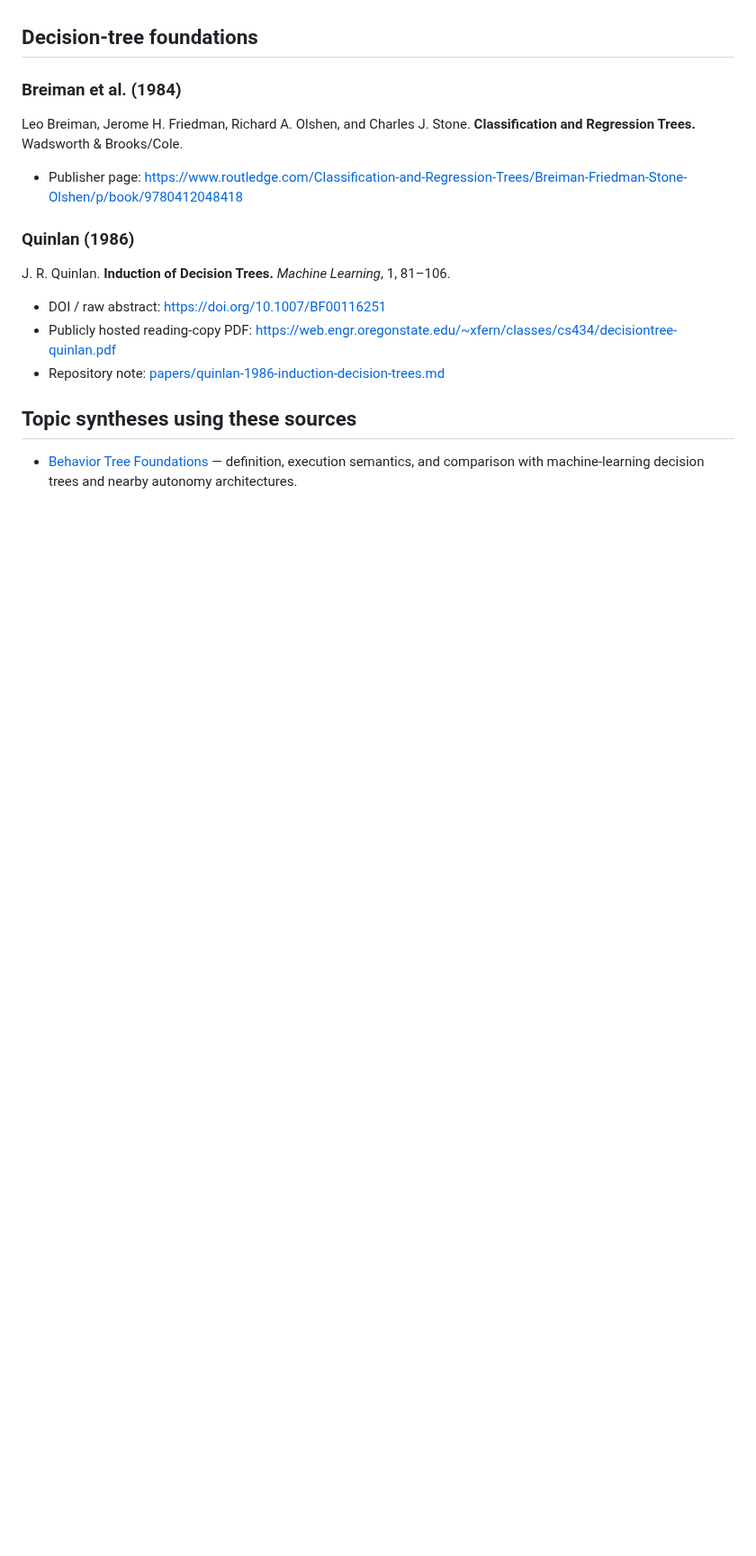
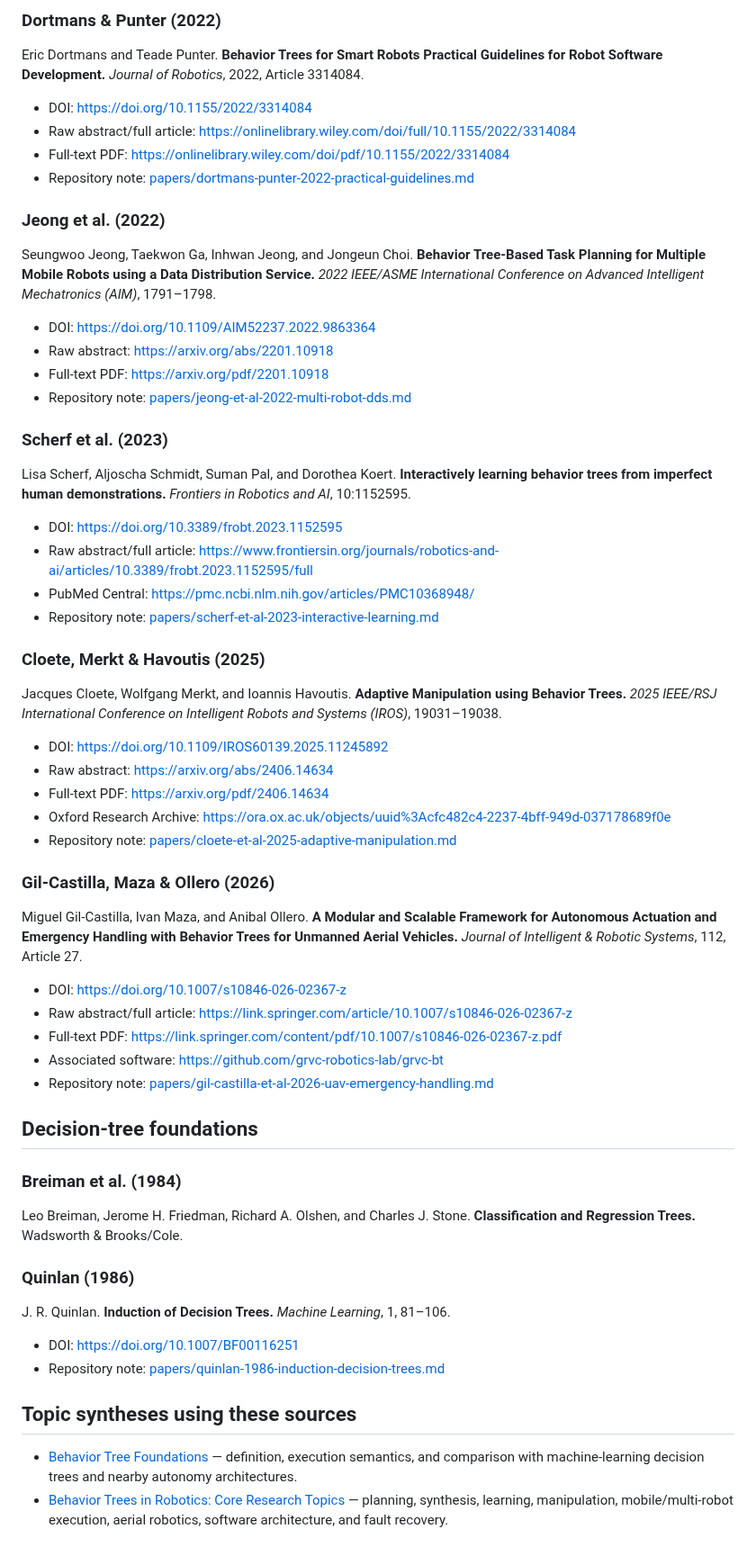
Before and after one commit to nobel-ai-tests/behavior-trees-autonomy, a Markdown page: references.md, the part around one of its changes. Shown at 90% size. GitHub-like rendering; blank space fills up the shorter version.

Commit message:
Add robotics literature to references

```diff
--- a/references.md
+++ b/references.md
@@ -53,3 +78,49 @@ Petter Ögren and Christopher I. Sprague. **Behavior Trees in Robot Control Syst
+### Dortmans & Punter (2022)
+
+Eric Dortmans and Teade Punter. **Behavior Trees for Smart Robots Practical Guidelines for Robot Software Development.** *Journal of Robotics*, 2022, Article 3314084.
+
+- DOI: https://doi.org/10.1155/2022/3314084
+- Raw abstract/full article: https://onlinelibrary.wiley.com/doi/full/10.1155/2022/3314084
+- Full-text PDF: https://onlinelibrary.wiley.com/doi/pdf/10.1155/2022/3314084
+- Repository note: [papers/dortmans-punter-2022-practical-guidelines.md](papers/dortmans-punter-2022-practical-guidelines.md)
+
+### Jeong et al. (2022)
+
+Seungwoo Jeong, Taekwon Ga, Inhwan Jeong, and Jongeun Choi. **Behavior Tree-Based Task Planning for Multiple Mobile Robots using a Data Distribution Service.** *2022 IEEE/ASME International Conference on Advanced Intelligent Mechatronics (AIM)*, 1791–1798.
+
+- DOI: https://doi.org/10.1109/AIM52237.2022.9863364
+- Raw abstract: https://arxiv.org/abs/2201.10918
+- Full-text PDF: https://arxiv.org/pdf/2201.10918
+- Repository note: [papers/jeong-et-al-2022-multi-robot-dds.md](papers/jeong-et-al-2022-multi-robot-dds.md)
+
+### Scherf et al. (2023)
+
+Lisa Scherf, Aljoscha Schmidt, Suman Pal, and Dorothea Koert. **Interactively learning behavior trees from imperfect human demonstrations.** *Frontiers in Robotics and AI*, 10:1152595.
+
+- DOI: https://doi.org/10.3389/frobt.2023.1152595
+- Raw abstract/full article: https://www.frontiersin.org/journals/robotics-and-ai/articles/10.3389/frobt.2023.1152595/full
+- PubMed Central: https://pmc.ncbi.nlm.nih.gov/articles/PMC10368948/
+- Repository note: [papers/scherf-et-al-2023-interactive-learning.md](papers/scherf-et-al-2023-interactive-learning.md)
+
+### Cloete, Merkt & Havoutis (2025)
+
+Jacques Cloete, Wolfgang Merkt, and Ioannis Havoutis. **Adaptive Manipulation using Behavior Trees.** *2025 IEEE/RSJ International Conference on Intelligent Robots and Systems (IROS)*, 19031–19038.
+
+- DOI: https://doi.org/10.1109/IROS60139.2025.11245892
+- Raw abstract: https://arxiv.org/abs/2406.14634
+- Full-text PDF: https://arxiv.org/pdf/2406.14634
+- Oxford Research Archive: https://ora.ox.ac.uk/objects/uuid%3Acfc482c4-2237-4bff-949d-037178689f0e
+- Repository note: [papers/cloete-et-al-2025-adaptive-manipulation.md](papers/cloete-et-al-2025-adaptive-manipulation.md)
+
+### Gil-Castilla, Maza & Ollero (2026)
+
+Miguel Gil-Castilla, Ivan Maza, and Anibal Ollero. **A Modular and Scalable Framework for Autonomous Actuation and Emergency Handling with Behavior Trees for Unmanned Aerial Vehicles.** *Journal of Intelligent & Robotic Systems*, 112, Article 27.
+
+- DOI: https://doi.org/10.1007/s10846-026-02367-z
+- Raw abstract/full article: https://link.springer.com/article/10.1007/s10846-026-02367-z
+- Full-text PDF: https://link.springer.com/content/pdf/10.1007/s10846-026-02367-z.pdf
+- Associated software: https://github.com/grvc-robotics-lab/grvc-bt
+- Repository note: [papers/gil-castilla-et-al-2026-uav-emergency-handling.md](papers/gil-castilla-et-al-2026-uav-emergency-handling.md)
 
 ## Decision-tree foundations
 
@@ -57,16 +128,14 @@ Petter Ögren and Christopher I. Sprague. **Behavior Trees in Robot Control Syst
 
 Leo Breiman, Jerome H. Friedman, Richard A. Olshen, and Charles J. Stone. **Classification and Regression Trees.** Wadsworth & Brooks/Cole.
 
-- Publisher page: https://www.routledge.com/Classification-and-Regression-Trees/Breiman-Friedman-Stone-Olshen/p/book/9780412048418
-
 ### Quinlan (1986)
 
 J. R. Quinlan. **Induction of Decision Trees.** *Machine Learning*, 1, 81–106.
 
-- DOI / raw abstract: https://doi.org/10.1007/BF00116251
-- Publicly hosted reading-copy PDF: https://web.engr.oregonstate.edu/~xfern/classes/cs434/decisiontree-quinlan.pdf
+- DOI: https://doi.org/10.1007/BF00116251
 - Repository note: [papers/quinlan-1986-induction-decision-trees.md](papers/quinlan-1986-induction-decision-trees.md)
 
 ## Topic syntheses using these sources
 
 - [Behavior Tree Foundations](topics/behavior-tree-foundations.md) — definition, execution semantics, and comparison with machine-learning decision trees and nearby autonomy architectures.
+- [Behavior Trees in Robotics: Core Research Topics](topics/robotics-behavior-trees.md) — planning, synthesis, learning, manipulation, mobile/multi-robot execution, aerial robotics, software architecture, and fault recovery.
```
Also changed, not shown: other parts of references.md (+31 -6 lines).
